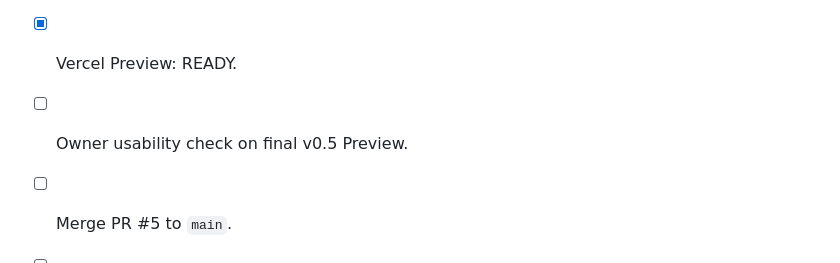
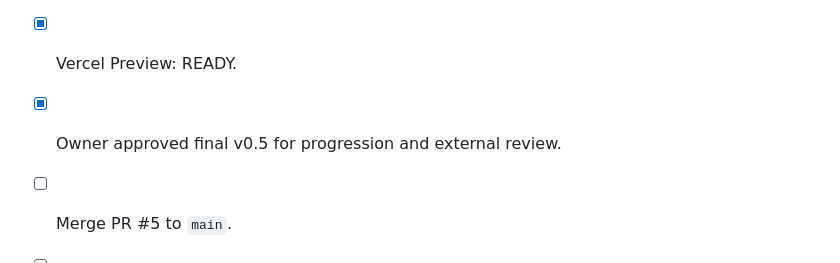
Before and after one commit to nexagrouptech/ElectroLabAI, a Markdown page: PROJECT_STATUS.md, the part around the change. Rendered like a GitHub page.

Commit message:
docs: certify owner approval for v0.5

```diff
--- a/PROJECT_STATUS.md
+++ b/PROJECT_STATUS.md
@@ -130,7 +130,7 @@ Implementation pushed with dedicated tests.
 - [x] GitHub Actions Node 20: PASS.
 - [x] GitHub Actions Node 22: PASS.
 - [x] Vercel Preview: READY.
-- [ ] Owner usability check on final v0.5 Preview.
+- [x] Owner approved final v0.5 for progression and external review.
 - [ ] Merge PR #5 to `main`.
 - [ ] Prepare the short/public production URL for electrician review.
 - [ ] Structured remote-electrician review before proceeding into 3D/classroom work.
```
